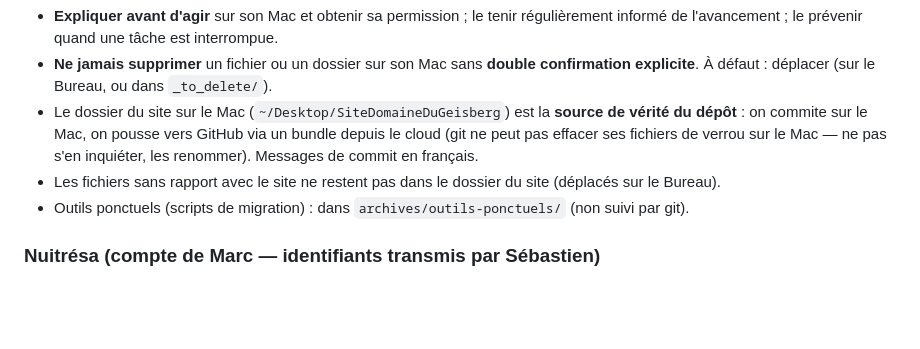
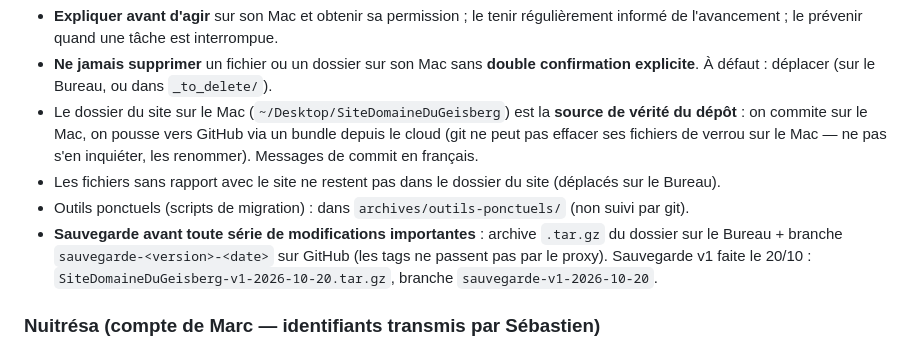
Before and after one commit to sebastiennadler/domaine-du-geisberg, a Markdown page: CLAUDE.md, the part around the change. Rendered like a GitHub page; blank space fills up the shorter version.

```diff
--- a/CLAUDE.md
+++ b/CLAUDE.md
@@ -43,6 +43,9 @@ sont des interprétations en attente de validation.
   fichiers de verrou sur le Mac — ne pas s'en inquiéter, les renommer). Messages de commit en français.
 - Les fichiers sans rapport avec le site ne restent pas dans le dossier du site (déplacés sur le Bureau).
 - Outils ponctuels (scripts de migration) : dans `archives/outils-ponctuels/` (non suivi par git).
+- **Sauvegarde avant toute série de modifications importantes** : archive `.tar.gz` du dossier sur le
+  Bureau + branche `sauvegarde-<version>-<date>` sur GitHub (les tags ne passent pas par le proxy).
+  Sauvegarde v1 faite le 20/10 : `SiteDomaineDuGeisberg-v1-2026-10-20.tar.gz`, branche `sauvegarde-v1-2026-10-20`.
 
 ### Nuitrésa (compte de Marc — identifiants transmis par Sébastien)
 - **Ne JAMAIS envoyer de demande de réservation**, test ou non, par le formulaire Nuitrésa. La seule
```
Also changed, not shown: TODO.md (+3 -2 lines).
